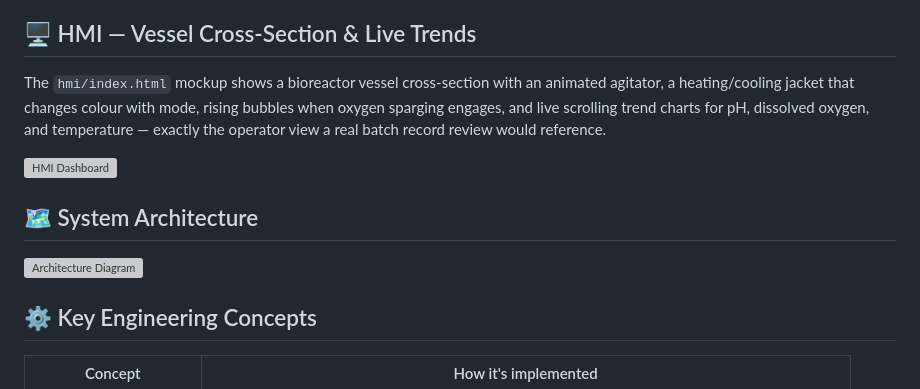
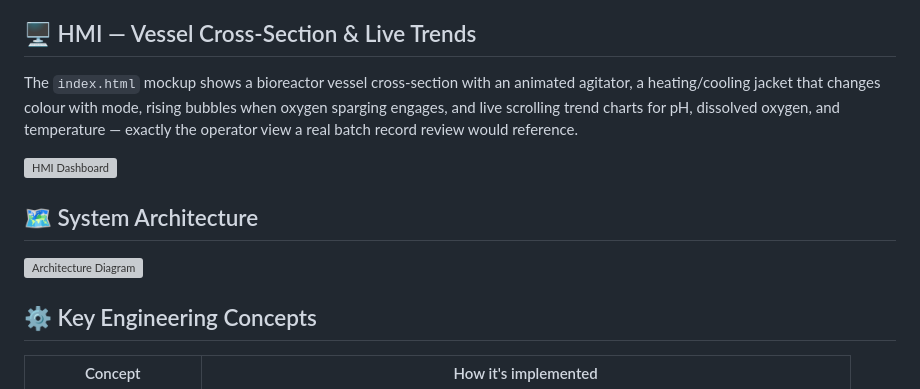
Before and after one commit to HangmanLucky/bioreactor-batch-control, a Markdown page: README.md, the part around one of its changes. GitHub-like rendering; grey boxes are pictures that could not be loaded.

```diff
--- a/README.md
+++ b/README.md
@@ -43,7 +43,7 @@ throughout.
 
 ## 🖥️ HMI — Vessel Cross-Section & Live Trends
 
-The `hmi/index.html` mockup shows a bioreactor vessel cross-section with an
+The `index.html` mockup shows a bioreactor vessel cross-section with an
 animated agitator, a heating/cooling jacket that changes colour with mode, rising
 bubbles when oxygen sparging engages, and live scrolling trend charts for pH,
 dissolved oxygen, and temperature — exactly the operator view a real batch record
```
Also changed, not shown: other parts of README.md (+5 -5 lines).
